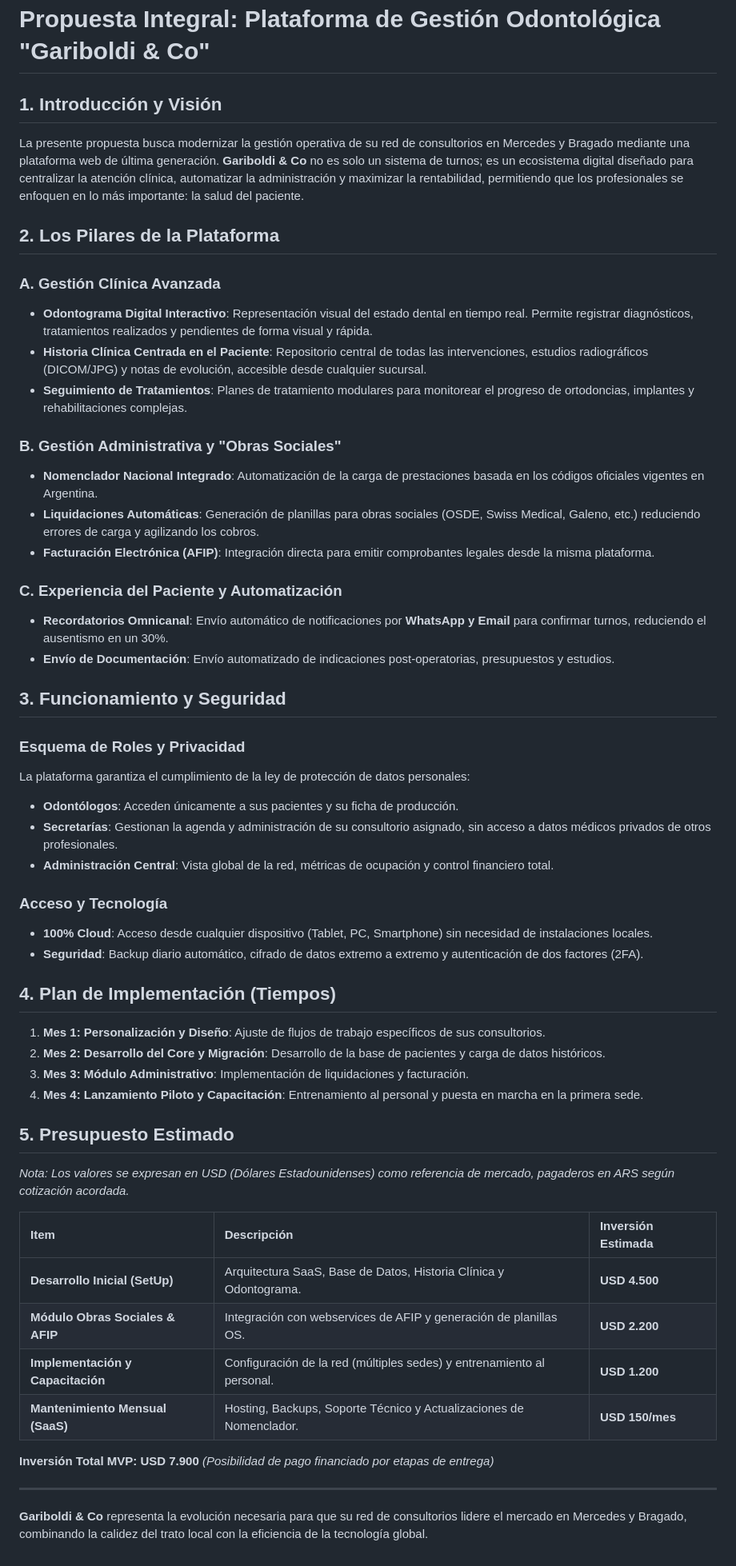
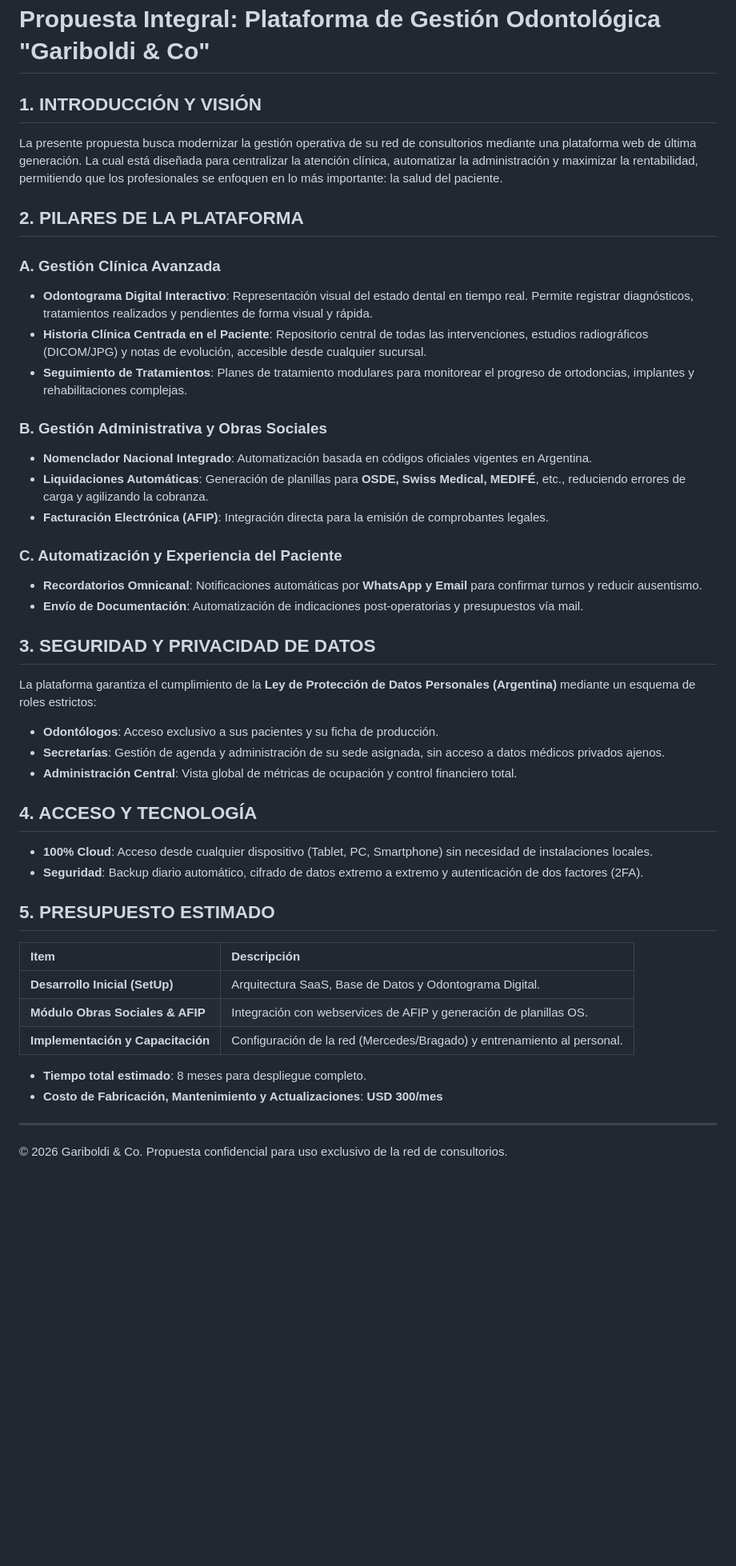
Before and after one commit to Jiemes/gariboldi-platform, a Markdown page: propuesta_comercial.md, the part around the change. Shown at 80% size. Drawn GitHub-style; blank space fills up the shorter version.

Commit message:
Update commercial proposal according to user request (subscription model & 8 month timeline)

```diff
--- a/propuesta_comercial.md
+++ b/propuesta_comercial.md
@@ -1,56 +1,44 @@
 # Propuesta Integral: Plataforma de Gestión Odontológica "Gariboldi & Co"
 
-## 1. Introducción y Visión
-La presente propuesta busca modernizar la gestión operativa de su red de consultorios en Mercedes y Bragado mediante una plataforma web de última generación. **Gariboldi & Co** no es solo un sistema de turnos; es un ecosistema digital diseñado para centralizar la atención clínica, automatizar la administración y maximizar la rentabilidad, permitiendo que los profesionales se enfoquen en lo más importante: la salud del paciente.
+## 1. INTRODUCCIÓN Y VISIÓN
+La presente propuesta busca modernizar la gestión operativa de su red de consultorios mediante una plataforma web de última generación. La cual está diseñada para centralizar la atención clínica, automatizar la administración y maximizar la rentabilidad, permitiendo que los profesionales se enfoquen en lo más importante: la salud del paciente.
 
-## 2. Los Pilares de la Plataforma
+## 2. PILARES DE LA PLATAFORMA
 
 ### A. Gestión Clínica Avanzada
 *   **Odontograma Digital Interactivo**: Representación visual del estado dental en tiempo real. Permite registrar diagnósticos, tratamientos realizados y pendientes de forma visual y rápida.
 *   **Historia Clínica Centrada en el Paciente**: Repositorio central de todas las intervenciones, estudios radiográficos (DICOM/JPG) y notas de evolución, accesible desde cualquier sucursal.
 *   **Seguimiento de Tratamientos**: Planes de tratamiento modulares para monitorear el progreso de ortodoncias, implantes y rehabilitaciones complejas.
 
-### B. Gestión Administrativa y "Obras Sociales"
-*   **Nomenclador Nacional Integrado**: Automatización de la carga de prestaciones basada en los códigos oficiales vigentes en Argentina.
-*   **Liquidaciones Automáticas**: Generación de planillas para obras sociales (OSDE, Swiss Medical, Galeno, etc.) reduciendo errores de carga y agilizando los cobros.
-*   **Facturación Electrónica (AFIP)**: Integración directa para emitir comprobantes legales desde la misma plataforma.
+### B. Gestión Administrativa y Obras Sociales
+*   **Nomenclador Nacional Integrado**: Automatización basada en códigos oficiales vigentes en Argentina.
+*   **Liquidaciones Automáticas**: Generación de planillas para **OSDE, Swiss Medical, MEDIFÉ**, etc., reduciendo errores de carga y agilizando la cobranza.
+*   **Facturación Electrónica (AFIP)**: Integración directa para la emisión de comprobantes legales.
 
-### C. Experiencia del Paciente y Automatización
-*   **Recordatorios Omnicanal**: Envío automático de notificaciones por **WhatsApp y Email** para confirmar turnos, reduciendo el ausentismo en un 30%.
-*   **Envío de Documentación**: Envío automatizado de indicaciones post-operatorias, presupuestos y estudios.
+### C. Automatización y Experiencia del Paciente
+*   **Recordatorios Omnicanal**: Notificaciones automáticas por **WhatsApp y Email** para confirmar turnos y reducir ausentismo.
+*   **Envío de Documentación**: Automatización de indicaciones post-operatorias y presupuestos vía mail.
 
-## 3. Funcionamiento y Seguridad
+## 3. SEGURIDAD Y PRIVACIDAD DE DATOS
+La plataforma garantiza el cumplimiento de la **Ley de Protección de Datos Personales (Argentina)** mediante un esquema de roles estrictos:
+*   **Odontólogos**: Acceso exclusivo a sus pacientes y su ficha de producción.
+*   **Secretarías**: Gestión de agenda y administración de su sede asignada, sin acceso a datos médicos privados ajenos.
+*   **Administración Central**: Vista global de métricas de ocupación y control financiero total.
 
-### Esquema de Roles y Privacidad
-La plataforma garantiza el cumplimiento de la ley de protección de datos personales:
-*   **Odontólogos**: Acceden únicamente a sus pacientes y su ficha de producción.
-*   **Secretarías**: Gestionan la agenda y administración de su consultorio asignado, sin acceso a datos médicos privados de otros profesionales.
-*   **Administración Central**: Vista global de la red, métricas de ocupación y control financiero total.
-
-### Acceso y Tecnología
+## 4. ACCESO Y TECNOLOGÍA
 *   **100% Cloud**: Acceso desde cualquier dispositivo (Tablet, PC, Smartphone) sin necesidad de instalaciones locales.
 *   **Seguridad**: Backup diario automático, cifrado de datos extremo a extremo y autenticación de dos factores (2FA).
 
-## 4. Plan de Implementación (Tiempos)
-1.  **Mes 1: Personalización y Diseño**: Ajuste de flujos de trabajo específicos de sus consultorios.
-2.  **Mes 2: Desarrollo del Core y Migración**: Desarrollo de la base de pacientes y carga de datos históricos.
-3.  **Mes 3: Módulo Administrativo**: Implementación de liquidaciones y facturación.
-4.  **Mes 4: Lanzamiento Piloto y Capacitación**: Entrenamiento al personal y puesta en marcha en la primera sede.
+## 5. PRESUPUESTO ESTIMADO
 
-## 5. Presupuesto Estimado
+| Item | Descripción |
+| :--- | :--- |
+| **Desarrollo Inicial (SetUp)** | Arquitectura SaaS, Base de Datos y Odontograma Digital. |
+| **Módulo Obras Sociales & AFIP** | Integración con webservices de AFIP y generación de planillas OS. |
+| **Implementación y Capacitación** | Configuración de la red (Mercedes/Bragado) y entrenamiento al personal. |
 
-*Nota: Los valores se expresan en USD (Dólares Estadounidenses) como referencia de mercado, pagaderos en ARS según cotización acordada.*
-
-| Item | Descripción | Inversión Estimada |
-| :--- | :--- | :--- |
-| **Desarrollo Inicial (SetUp)** | Arquitectura SaaS, Base de Datos, Historia Clínica y Odontograma. | **USD 4.500** |
-| **Módulo Obras Sociales & AFIP** | Integración con webservices de AFIP y generación de planillas OS. | **USD 2.200** |
-| **Implementación y Capacitación** | Configuración de la red (múltiples sedes) y entrenamiento al personal. | **USD 1.200** |
-| **Mantenimiento Mensual (SaaS)** | Hosting, Backups, Soporte Técnico y Actualizaciones de Nomenclador. | **USD 150/mes** |
-
-**Inversión Total MVP: USD 7.900**
-*(Posibilidad de pago financiado por etapas de entrega)*
+*   **Tiempo total estimado**: 8 meses para despliegue completo.
+*   **Costo de Fabricación, Mantenimiento y Actualizaciones**: **USD 300/mes**
 
 ---
-
-**Gariboldi & Co** representa la evolución necesaria para que su red de consultorios lidere el mercado en Mercedes y Bragado, combinando la calidez del trato local con la eficiencia de la tecnología global.
+© 2026 Gariboldi & Co. Propuesta confidencial para uso exclusivo de la red de consultorios.
```
